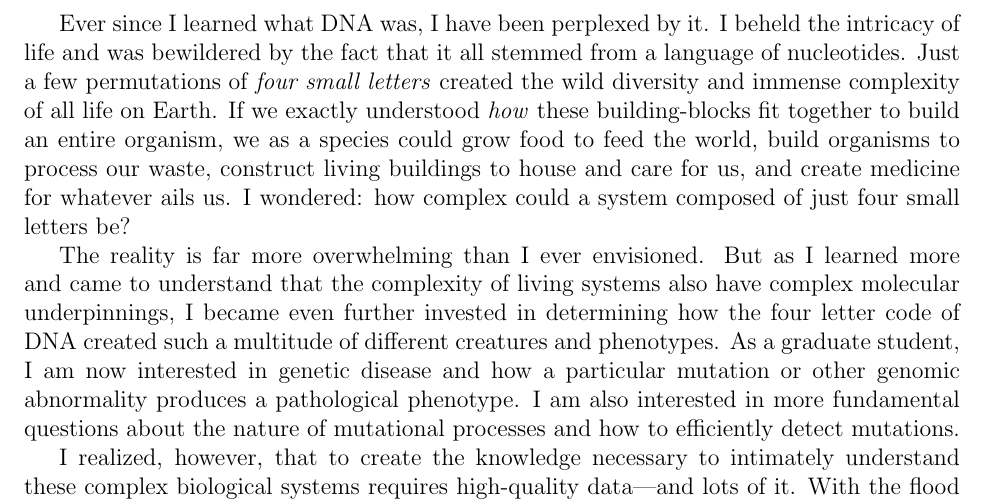
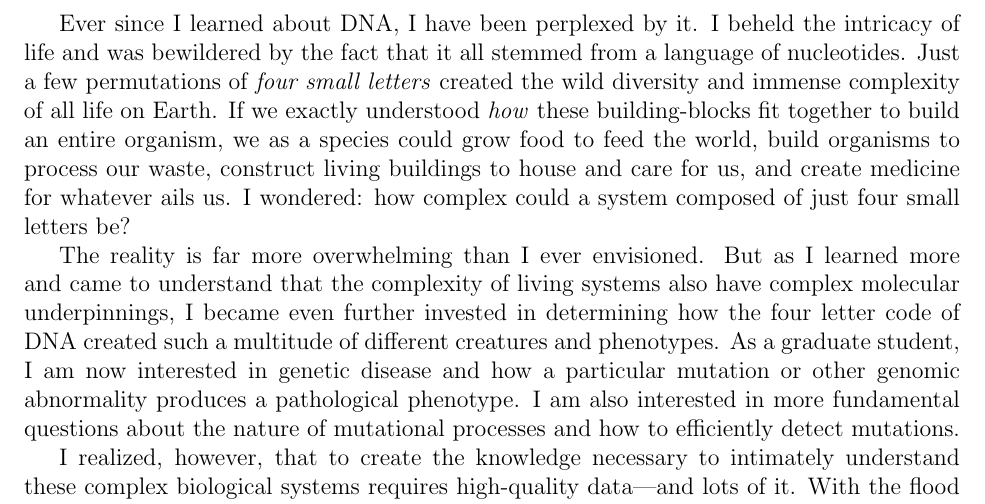
Before and after one commit to adamjorr/grfp, a LaTeX document (background_goals.tex): part of page 1 of 3, cut so that both start at the same text. Compiled offline with pdfLaTeX.

Commit message:
change a few words

```diff
--- a/background_goals.tex
+++ b/background_goals.tex
@@ -14,7 +14,7 @@
 
 \begin{document}
 
-Ever since I learned what DNA was, I have been perplexed by it. I beheld the intricacy of life and was bewildered by the fact that it all stemmed from a language of nucleotides. Just a few permutations of \textit{four small letters} created the wild diversity and immense complexity of all life on Earth. If we exactly understood \textit{how} these building-blocks fit together to build an entire organism, we as a species could grow food to feed the world, build organisms to process our waste, construct living buildings to house and care for us, and create medicine for whatever ails us. I wondered: how complex could a system composed of just four small letters be?
+Ever since I learned about DNA, I have been perplexed by it. I beheld the intricacy of life and was bewildered by the fact that it all stemmed from a language of nucleotides. Just a few permutations of \textit{four small letters} created the wild diversity and immense complexity of all life on Earth. If we exactly understood \textit{how} these building-blocks fit together to build an entire organism, we as a species could grow food to feed the world, build organisms to process our waste, construct living buildings to house and care for us, and create medicine for whatever ails us. I wondered: how complex could a system composed of just four small letters be?
 
 The reality is far more overwhelming than I ever envisioned.
 But as I learned more and came to understand that the complexity of living systems also have complex molecular underpinnings, I became even further invested in determining how the four letter code of DNA created such a multitude of different creatures and phenotypes.
```
Also changed, not shown: research_statement.tex (+1 -1 lines).
